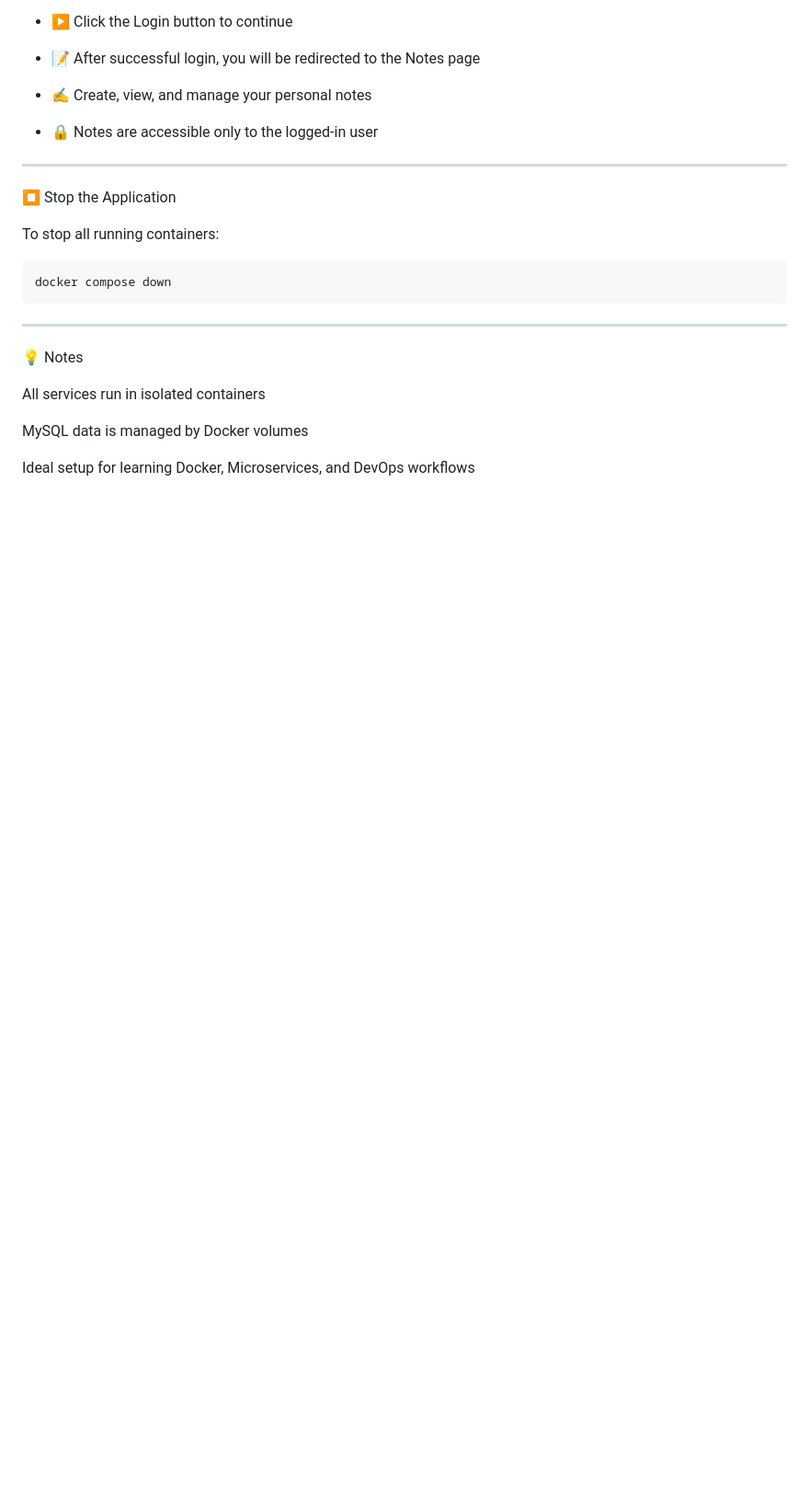
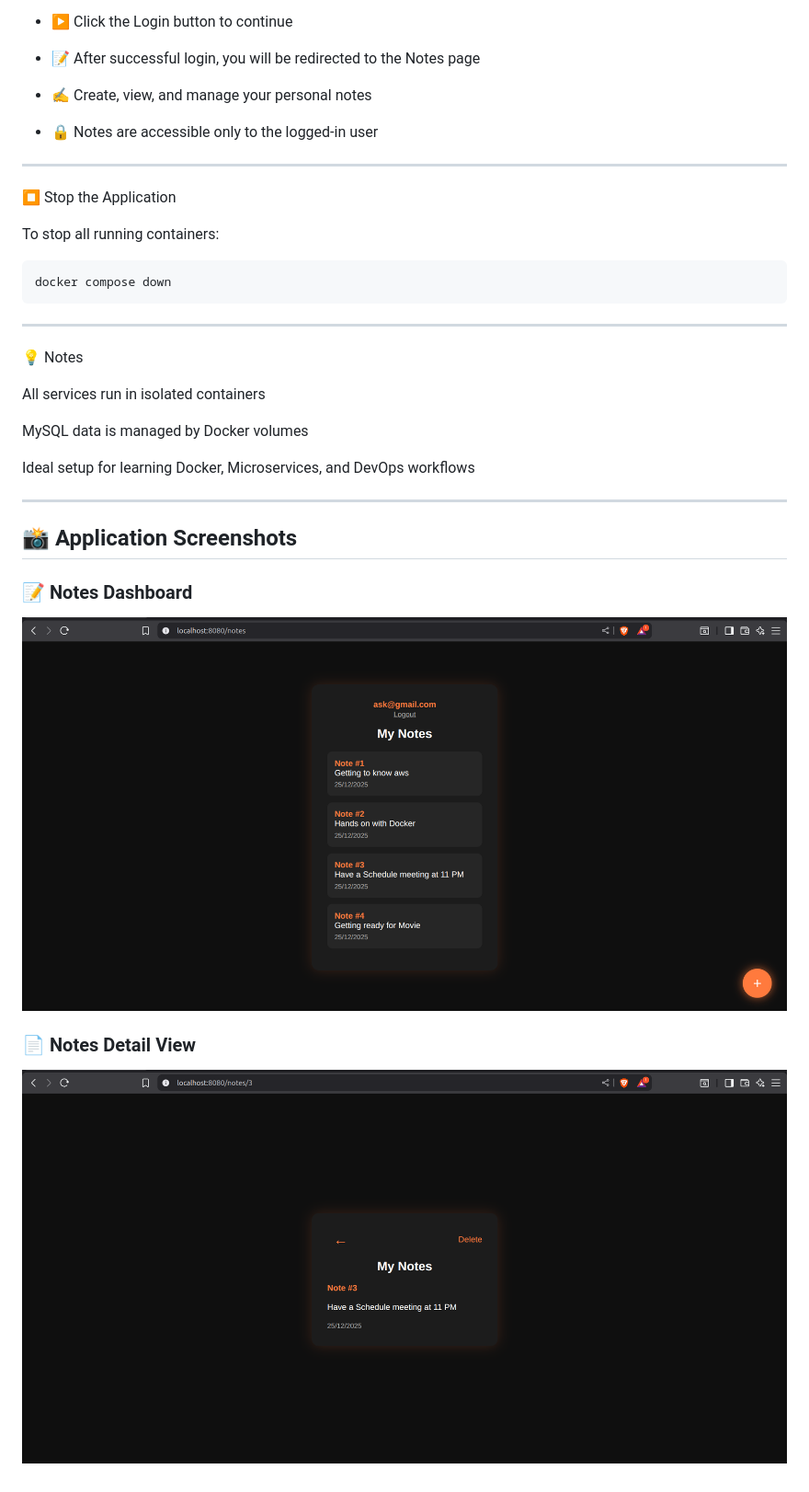
Before and after one commit to AZAL-KHAN/notes-app-microservices, a Markdown page: README.md, the part around the change. Shown: that part at 92% size. Drawn GitHub-style; pictures changed too: images/dashboard.png (added), images/note-detail.png (added); blank space fills up the shorter version.

Commit message:
Add app screenshots

```diff
--- a/README.md
+++ b/README.md
@@ -115,3 +115,13 @@ All services run in isolated containers
 MySQL data is managed by Docker volumes
 
 Ideal setup for learning Docker, Microservices, and DevOps workflows
+
+---
+
+## 📸 Application Screenshots
+
+### 📝 Notes Dashboard
+![Notes Dashboard](images/dashboard.png)
+
+### 📄 Notes Detail View
+![Notes Detail View](images/note-detail.png)
```
